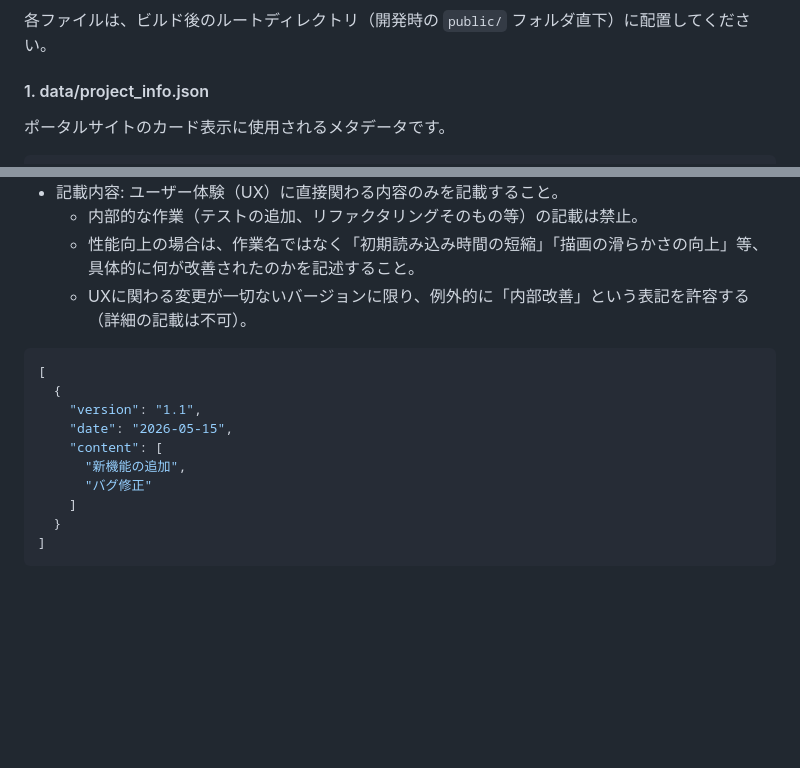
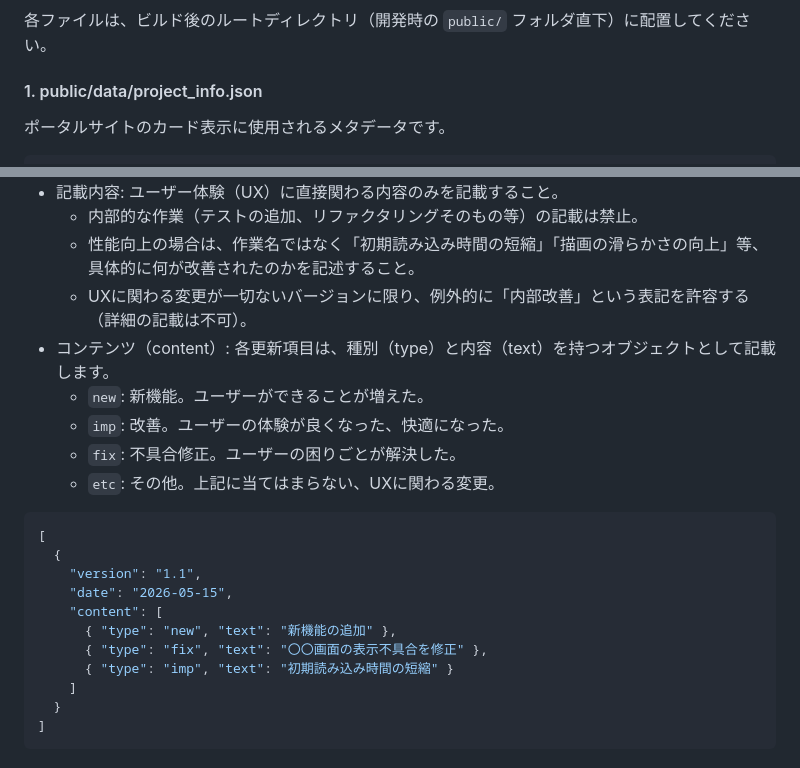
Before and after one commit to T-I-Oak/GameWorksOAK, a Markdown page: docs/common/03.common_structure.md, 2 parts joined by grey strips. Rendered like a GitHub page; blank space fills up the shorter version.

Commit message:
docs: update update_history.json specification to tagged object format

````diff
--- a/docs/common/03.common_structure.md
+++ b/docs/common/03.common_structure.md
@@ -28,7 +28,7 @@
 ### 公開データ（標準パス）
 各ファイルは、ビルド後のルートディレクトリ（開発時の `public/` フォルダ直下）に配置してください。
 
-#### 1. data/project_info.json
+#### 1. public/data/project_info.json
 ポータルサイトのカード表示に使用されるメタデータです。
 
 ```json
@@ -72,6 +72,11 @@
     - 内部的な作業（テストの追加、リファクタリングそのもの等）の記載は禁止。
     - 性能向上の場合は、作業名ではなく「初期読み込み時間の短縮」「描画の滑らかさの向上」等、具体的に何が改善されたのかを記述すること。
     - UXに関わる変更が一切ないバージョンに限り、例外的に「内部改善」という表記を許容する（詳細の記載は不可）。
+- コンテンツ（content）: 各更新項目は、種別（type）と内容（text）を持つオブジェクトとして記載します。
+    - `new`: 新機能。ユーザーができることが増えた。
+    - `imp`: 改善。ユーザーの体験が良くなった、快適になった。
+    - `fix`: 不具合修正。ユーザーの困りごとが解決した。
+    - `etc`: その他。上記に当てはまらない、UXに関わる変更。
 
 ```json
 [
@@ -79,8 +84,9 @@
     "version": "1.1",
     "date": "2026-05-15",
     "content": [
-      "新機能の追加",
-      "バグ修正"
+      { "type": "new", "text": "新機能の追加" },
+      { "type": "fix", "text": "〇〇画面の表示不具合を修正" },
+      { "type": "imp", "text": "初期読み込み時間の短縮" }
     ]
   }
 ]
````
